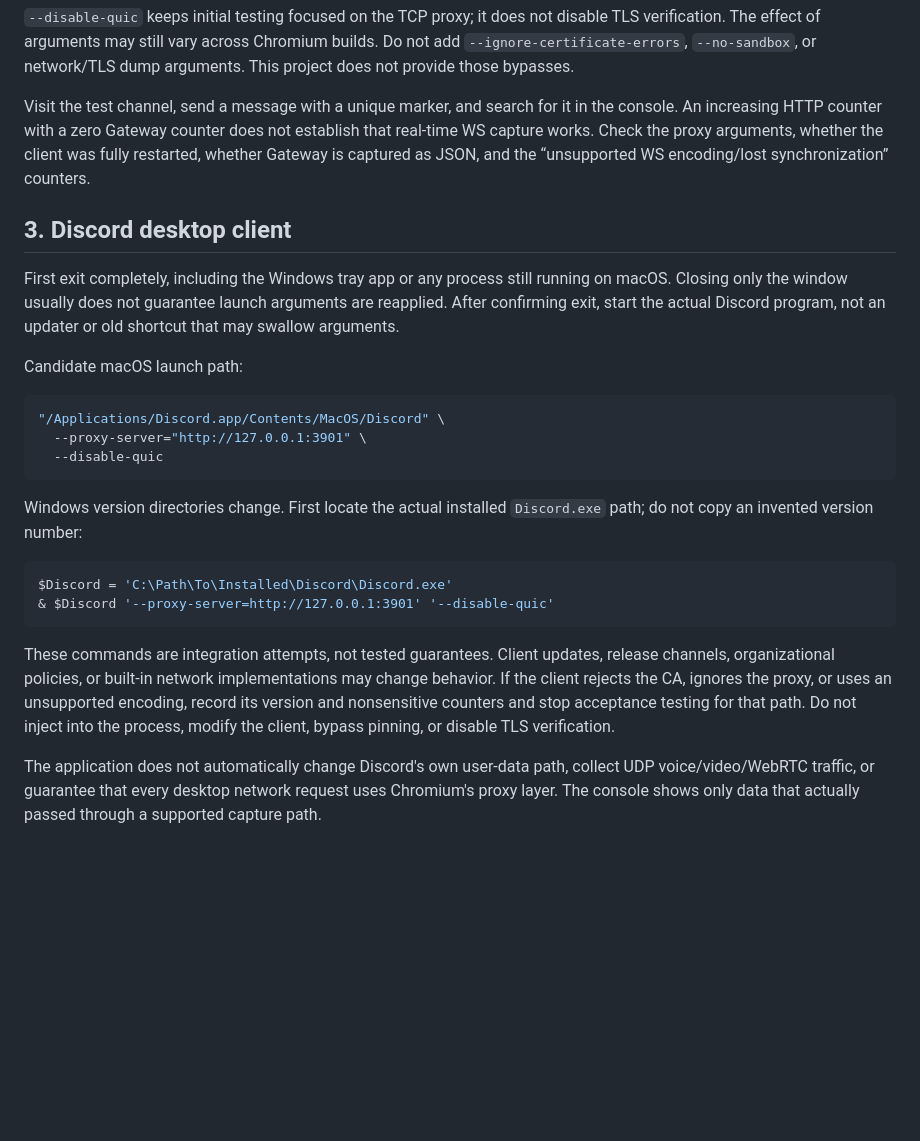
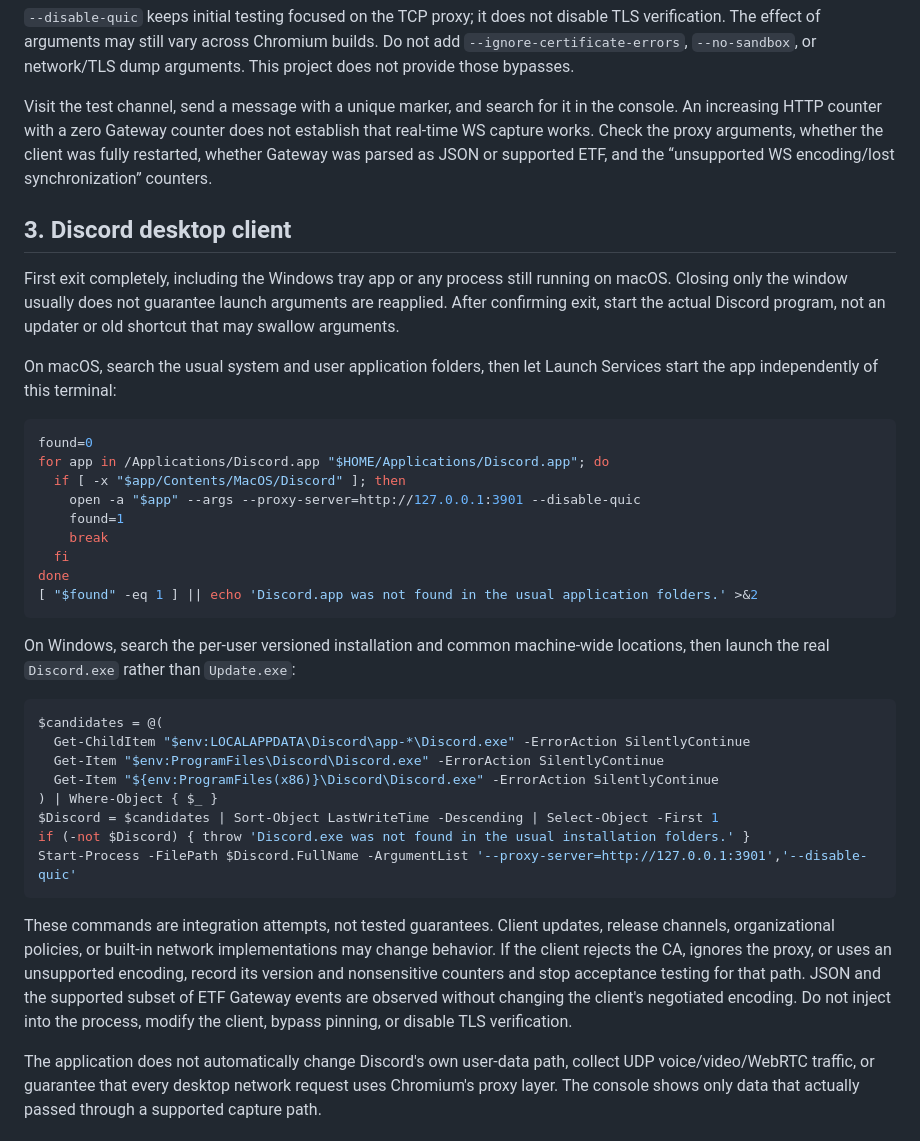
Before and after one commit to billstark001/diskord, a Markdown page: docs/PLATFORMS.md, the part around the change. Rendered like a GitHub page; blank space fills up the shorter version.

Commit message:
docs(platforms): document Discord discovery and proxy launch

````diff
--- a/docs/PLATFORMS.md
+++ b/docs/PLATFORMS.md
@@ -55,28 +55,40 @@ $Chrome = 'C:\Program Files\Google\Chrome\Application\chrome.exe'
 
 `--disable-quic` keeps initial testing focused on the TCP proxy; it does not disable TLS verification. The effect of arguments may still vary across Chromium builds. Do not add `--ignore-certificate-errors`, `--no-sandbox`, or network/TLS dump arguments. This project does not provide those bypasses.
 
-Visit the test channel, send a message with a unique marker, and search for it in the console. An increasing HTTP counter with a zero Gateway counter does not establish that real-time WS capture works. Check the proxy arguments, whether the client was fully restarted, whether Gateway is captured as JSON, and the “unsupported WS encoding/lost synchronization” counters.
+Visit the test channel, send a message with a unique marker, and search for it in the console. An increasing HTTP counter with a zero Gateway counter does not establish that real-time WS capture works. Check the proxy arguments, whether the client was fully restarted, whether Gateway was parsed as JSON or supported ETF, and the “unsupported WS encoding/lost synchronization” counters.
 
 ## 3. Discord desktop client
 
 First exit completely, including the Windows tray app or any process still running on macOS. Closing only the window usually does not guarantee launch arguments are reapplied. After confirming exit, start the actual Discord program, not an updater or old shortcut that may swallow arguments.
 
-Candidate macOS launch path:
+On macOS, search the usual system and user application folders, then let Launch Services start the app independently of this terminal:
 
 ```sh
-"/Applications/Discord.app/Contents/MacOS/Discord" \
-  --proxy-server="http://127.0.0.1:3901" \
-  --disable-quic
+found=0
+for app in /Applications/Discord.app "$HOME/Applications/Discord.app"; do
+  if [ -x "$app/Contents/MacOS/Discord" ]; then
+    open -a "$app" --args --proxy-server=http://127.0.0.1:3901 --disable-quic
+    found=1
+    break
+  fi
+done
+[ "$found" -eq 1 ] || echo 'Discord.app was not found in the usual application folders.' >&2
 ```
 
-Windows version directories change. First locate the actual installed `Discord.exe` path; do not copy an invented version number:
+On Windows, search the per-user versioned installation and common machine-wide locations, then launch the real `Discord.exe` rather than `Update.exe`:
 
 ```powershell
-$Discord = 'C:\Path\To\Installed\Discord\Discord.exe'
-& $Discord '--proxy-server=http://127.0.0.1:3901' '--disable-quic'
+$candidates = @(
+  Get-ChildItem "$env:LOCALAPPDATA\Discord\app-*\Discord.exe" -ErrorAction SilentlyContinue
+  Get-Item "$env:ProgramFiles\Discord\Discord.exe" -ErrorAction SilentlyContinue
+  Get-Item "${env:ProgramFiles(x86)}\Discord\Discord.exe" -ErrorAction SilentlyContinue
+) | Where-Object { $_ }
+$Discord = $candidates | Sort-Object LastWriteTime -Descending | Select-Object -First 1
+if (-not $Discord) { throw 'Discord.exe was not found in the usual installation folders.' }
+Start-Process -FilePath $Discord.FullName -ArgumentList '--proxy-server=http://127.0.0.1:3901','--disable-quic'
 ```
 
-These commands are integration attempts, not tested guarantees. Client updates, release channels, organizational policies, or built-in network implementations may change behavior. If the client rejects the CA, ignores the proxy, or uses an unsupported encoding, record its version and nonsensitive counters and stop acceptance testing for that path. Do not inject into the process, modify the client, bypass pinning, or disable TLS verification.
+These commands are integration attempts, not tested guarantees. Client updates, release channels, organizational policies, or built-in network implementations may change behavior. If the client rejects the CA, ignores the proxy, or uses an unsupported encoding, record its version and nonsensitive counters and stop acceptance testing for that path. JSON and the supported subset of ETF Gateway events are observed without changing the client's negotiated encoding. Do not inject into the process, modify the client, bypass pinning, or disable TLS verification.
 
 The application does not automatically change Discord's own user-data path, collect UDP voice/video/WebRTC traffic, or guarantee that every desktop network request uses Chromium's proxy layer. The console shows only data that actually passed through a supported capture path.
 
````
